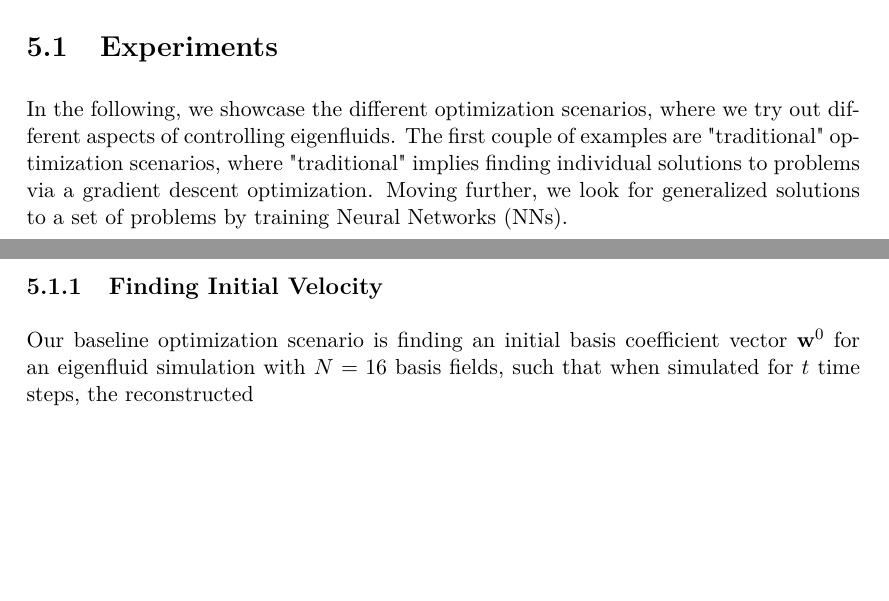
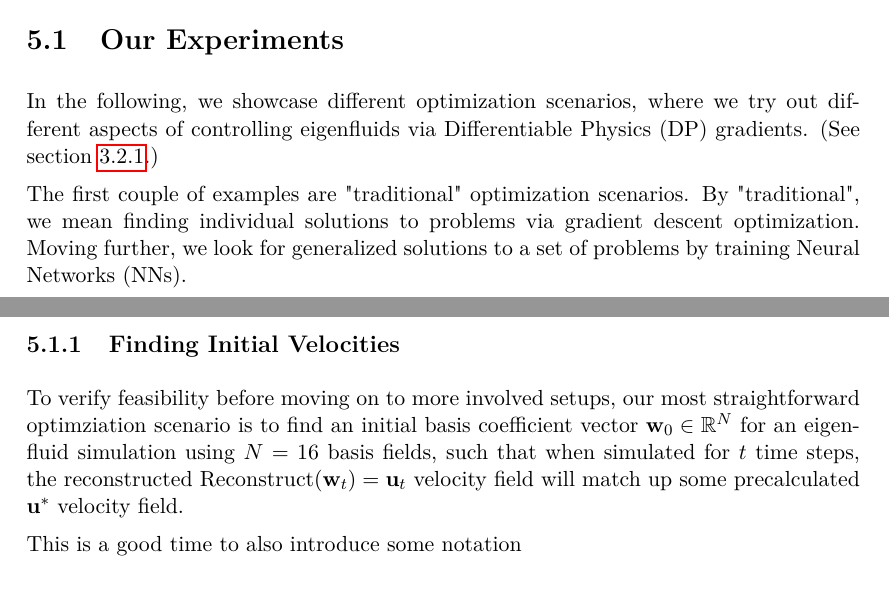
Before and after one commit to bobarna/eigenfluid-control, a LaTeX thesis (docs/thesis.tex, which reads docs/content/controlling-laplacian-eigenfluids.tex): two parts of pages 19 and 20 of 25, joined at a grey line, cut so that both start at the same text, the shorter picture padded with empty space. Compiled offline with pdfLaTeX; a LaTeX package or settings file that is missing is left out.

Commit message:
Write thesis

```diff
--- a/docs/content/controlling-laplacian-eigenfluids.tex
+++ b/docs/content/controlling-laplacian-eigenfluids.tex
@@ -23,17 +20,28 @@ term)
 }
 
-\section{Experiments}
-In the following, we showcase the different optimization scenarios, where
-we try out different aspects of controlling eigenfluids. The first couple of
-examples are "traditional" optimization scenarios, where "traditional" implies
-finding individual solutions to problems via a gradient descent optimization.
-Moving further, we look for generalized solutions to a set of problems by
-training \acp{NN}.
+\todo{Is this end-to-end training? (I think it is, but let's read up a bit on
+the term.)
+}
 
-\subsection{Finding Initial Velocity}
-Our baseline optimization scenario is finding an initial basis coefficient
-vector $\vb{w}^0$ for an eigenfluid simulation with $N=16$ basis fields, such
-that when simulated for $t$ time steps, the reconstructed
+\section{Our Experiments}
+In the following, we showcase different optimization scenarios, where we try out
+different aspects of controlling eigenfluids via \acf{DP} gradients. (See
+section~\ref{dp-loss}.)
+
+The first couple of examples are "traditional" optimization scenarios. By
+"traditional", we mean finding individual solutions to problems via gradient
+descent optimization. Moving further, we look for generalized solutions to a set
+of problems by training \acfp{NN}.
+
+\subsection{Finding Initial Velocities}
+To verify feasibility before moving on to more involved setups, our most
+straightforward optimziation scenario is to find an initial basis coefficient
+vector $\vb{w}_0 \in \mathbb{R}^N$ for an eigenfluid simulation using $N=16$
+basis fields, such that when simulated for $t$ time steps, the reconstructed
+$\text{Reconstruct}(\vb{w}_t) = \vb{u}_t$ velocity field will match up some
+precalculated $\vb{u}^*$ velocity field.
+
+This is a good time to also introduce some notation
 
 \subsection{Controlling Shape Transitions}
 \label{section:controlling-shape-transitions}
```
Also changed, not shown: docs/content/fluid-simulation.tex (+4 -4 lines), docs/content/physical-simulations.tex (+2 -1 lines), docs/content/controlling-laplacian-eigenfluids.tex (7 more changed lines).
